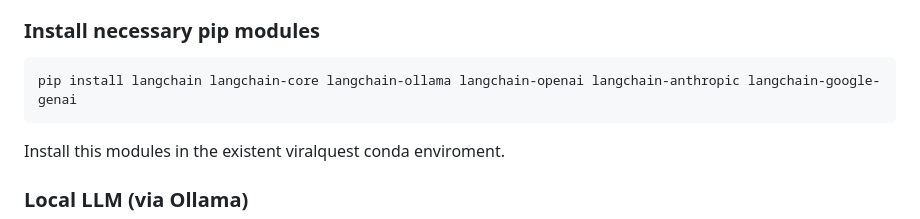
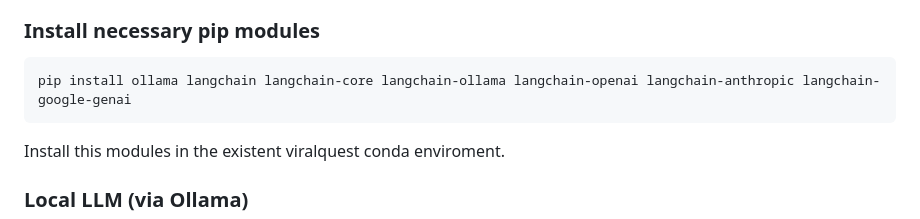
Before and after one commit to gabrielvpina/viralquest, a Markdown page: README.md, the part around the change. Drawn GitHub-style.

````diff
--- a/README.md
+++ b/README.md
@@ -194,7 +194,7 @@ You can use either a local LLM (via Ollama) or an API key to process and integra
 
 ### Install necessary pip modules
 ```
-pip install langchain langchain-core langchain-ollama langchain-openai langchain-anthropic langchain-google-genai
+pip install ollama langchain langchain-core langchain-ollama langchain-openai langchain-anthropic langchain-google-genai
 ```
 Install this modules in the existent viralquest conda enviroment.
 ### Local LLM (via Ollama)
````
